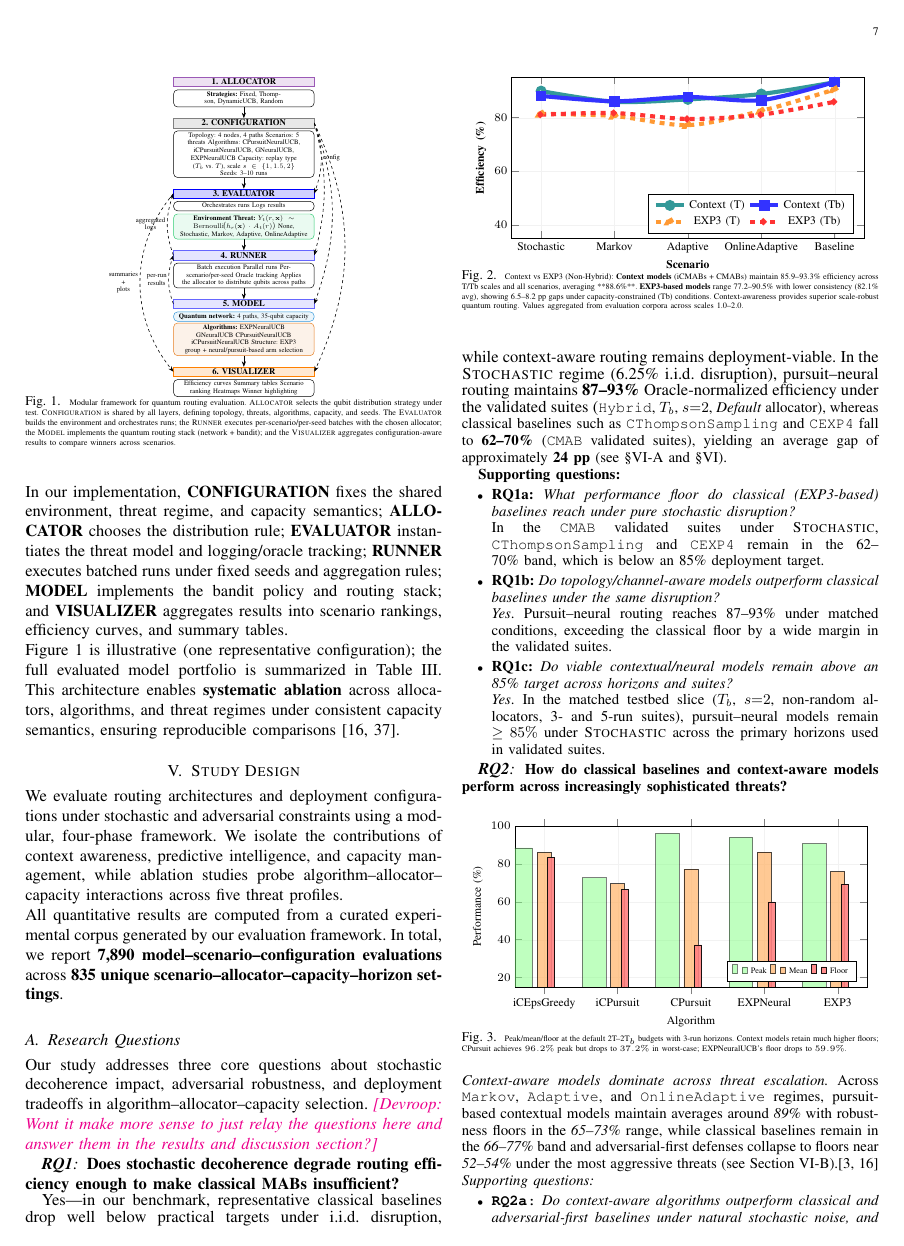
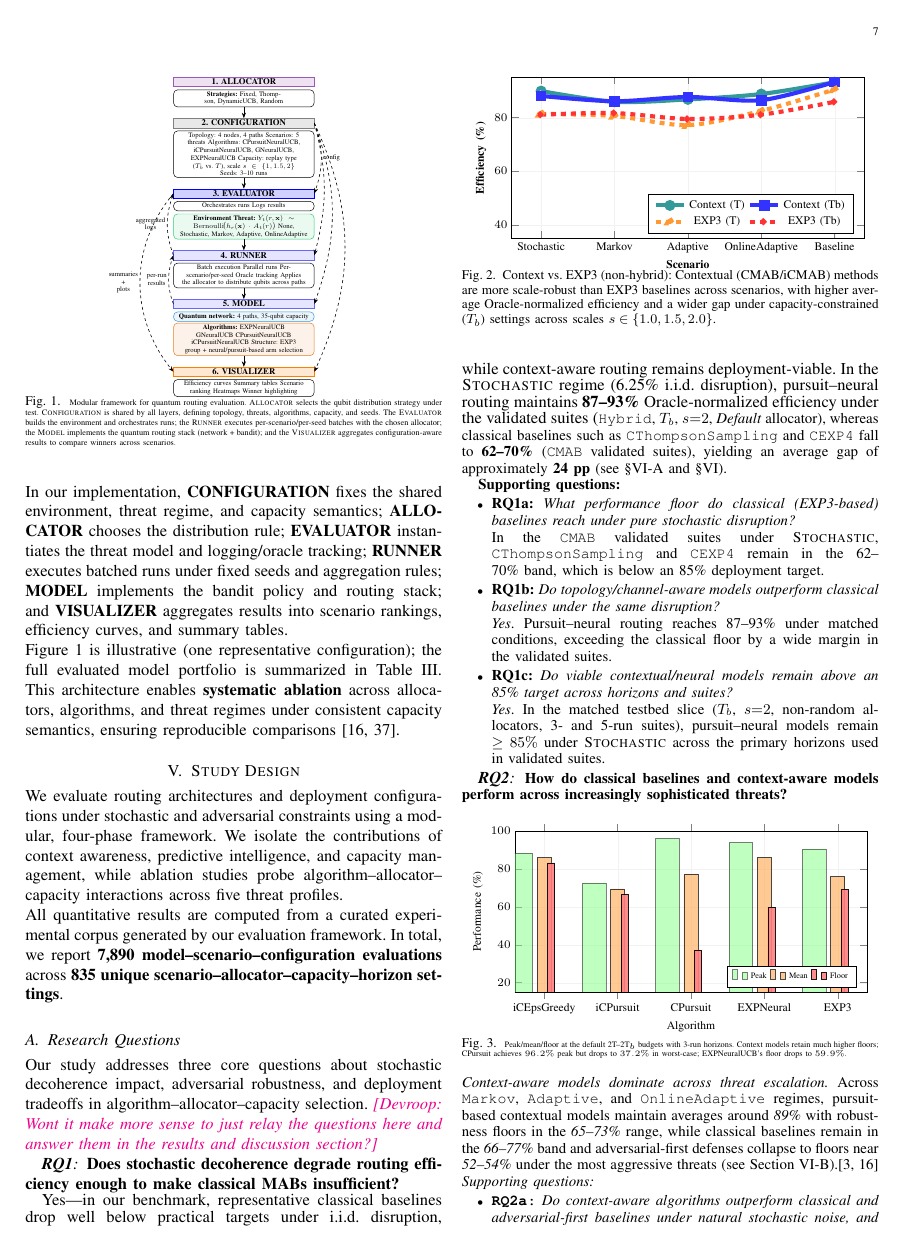
Before and after one commit to pzg8794/QuantumFaultTolerant, a LaTeX paper (main.tex): page 7 of 19. Compiled offline with pdfLaTeX; a missing font is replaced by an installed copy or a similar font; a LaTeX package or settings file that is missing is left out.

Commit message:
fig: shorten caption, remove tiny (C-048)

```diff
--- a/main.tex
+++ b/main.tex
@@ -849,7 +849,10 @@ This architecture enables \textbf{systematic ablation} across allocators, algori
 \end{axis}
 \end{tikzpicture}
 \vspace{-0.5cm}
-\caption{\tiny Context vs EXP3 (Non-Hybrid): \textbf{Context models} (iCMABs + CMABs) maintain 85.9–93.3\% efficiency across T/Tb scales and all scenarios, averaging **88.6\%**. \textbf{EXP3-based models} range 77.2–90.5\% with lower consistency (82.1\% avg), showing 6.5–8.2 pp gaps under capacity-constrained (Tb) conditions. Context-awareness provides superior scale-robust quantum routing. Values aggregated from evaluation corpora across scales 1.0–2.0.}
+\caption{Context vs.\ EXP3 (non-hybrid): Contextual (CMAB/iCMAB) methods
+are more scale-robust than EXP3 baselines across scenarios, with higher
+average Oracle-normalized efficiency and a wider gap under
+capacity-constrained ($T_b$) settings across scales $s \in \{1.0,1.5,2.0\}$.}
 \label{fig:context_exp3_capacity}
 \end{figure}
 
```
Also changed, not shown: tracking/PAPER-CHANGES-TRACKER.md (+2 -1 lines), main.pdf.
